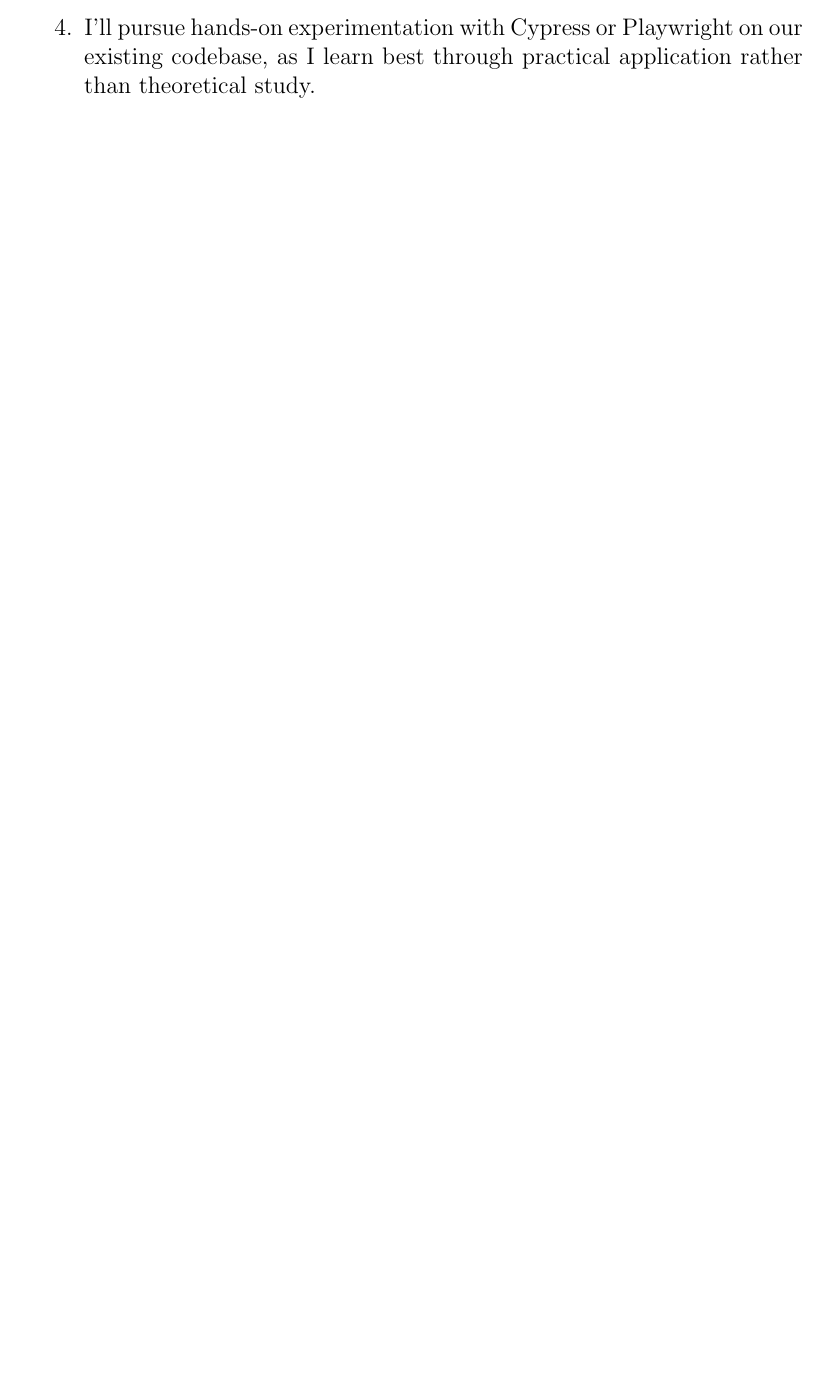
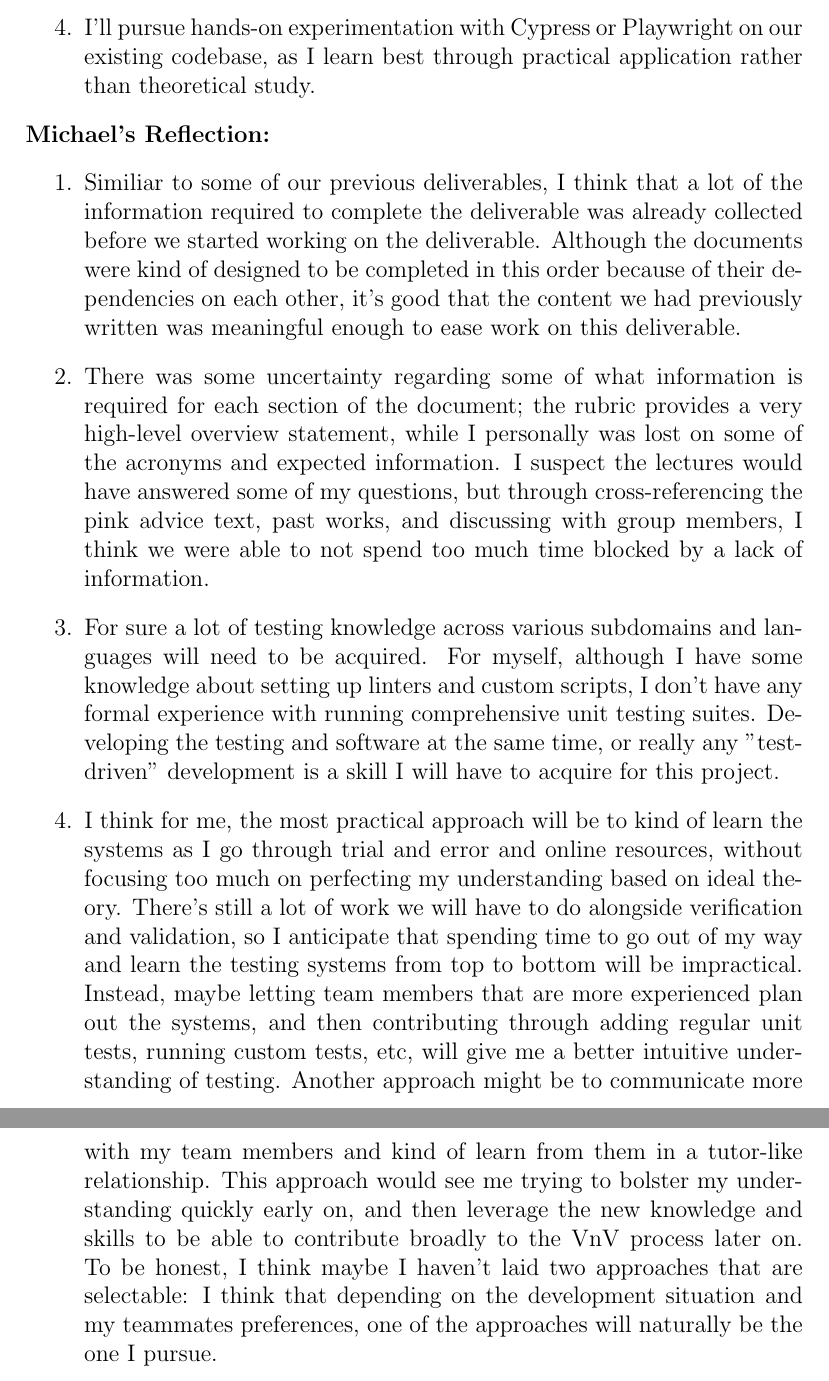
Before and after one commit to zheniasigayev/MES-Finance-Tracking, a LaTeX document (docs/VnVPlan/VnVPlan.tex): part of page 32 of 32 before the commit and two parts of pages 32 and 33 of 33 after it, the two joined at a grey line, cut so that both start at the same text, the shorter picture padded with empty space. Compiled offline with pdfLaTeX.

Commit message:
Add michael reflection

```diff
--- a/docs/VnVPlan/VnVPlan.tex
+++ b/docs/VnVPlan/VnVPlan.tex
@@ -907,4 +907,20 @@ graduate attribute of Lifelong Learning.
   \item I'll pursue hands-on experimentation with Cypress or Playwright on our existing codebase, as I learn best through practical application rather than theoretical study.
 \end{enumerate}
 
+\noindent\textbf{Michael's Reflection:}
+\begin{enumerate}
+  \item Similiar to some of our previous deliverables, I think that a lot of the information required to complete the deliverable was already collected before we started working on the deliverable.
+  Although the documents were kind of designed to be completed in this order because of their dependencies on each other, it's good that the content we had previously written was meaningful enough to ease
+  work on this deliverable.
+  \item There was some uncertainty regarding some of what information is required for each section of the document; the rubric provides a very high-level overview statement, while I personally was lost on some of the acronyms and expected information.
+  I suspect the lectures would have answered some of my questions, but through cross-referencing the pink advice text, past works, and discussing with group members, I think we were able to not spend too much time blocked by a lack of information.
+  \item For sure a lot of testing knowledge across various subdomains and languages will need to be acquired. For myself, although I have some knowledge about setting up linters and custom scripts, I don't have any formal experience with running comprehensive
+  unit testing suites. Developing the testing and software at the same time, or really any "test-driven" development is a skill I will have to acquire for this project.
+  \item I think for me, the most practical approach will be to kind of learn the systems as I go through trial and error and online resources, without focusing too much on perfecting my understanding based on ideal theory. There's still a lot of work we will have to do alongside verification and
+  validation, so I anticipate that spending time to go out of my way and learn the testing systems from top to bottom will be impractical. Instead, maybe letting team members that are more experienced plan out the systems, and then contributing through adding
+  regular unit tests, running custom tests, etc, will give me a better intuitive understanding of testing. Another approach might be to communicate more with my team members and kind of learn from them in a tutor-like relationship. This approach would see me trying to bolster my understanding quickly
+  early on, and then leverage the new knowledge and skills to be able to contribute broadly to the VnV process later on. To be honest, I think maybe I haven't laid two approaches that are selectable: I think that depending on the development situation and my teammates preferences,
+  one of the approaches will naturally be the one I pursue.
+\end{enumerate}
+
 \end{document}
```
